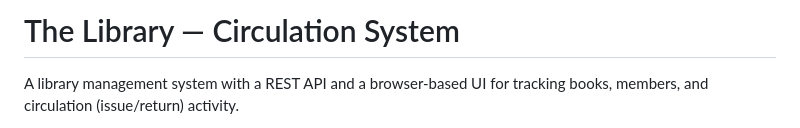
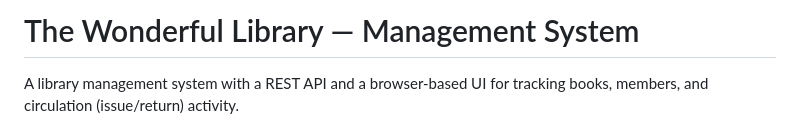
Before and after one commit to Rniyy/The-Wonderful-Library-Management-System, a Markdown page: README.md, the part around the change. GitHub-like rendering.

Commit message:
fix:Name

```diff
--- a/README.md
+++ b/README.md
@@ -1,4 +1,4 @@
-# The Library — Circulation System
+# The Wonderful Library — Management System
 
 A library management system with a REST API and a browser-based UI for
 tracking books, members, and circulation (issue/return) activity.
```
